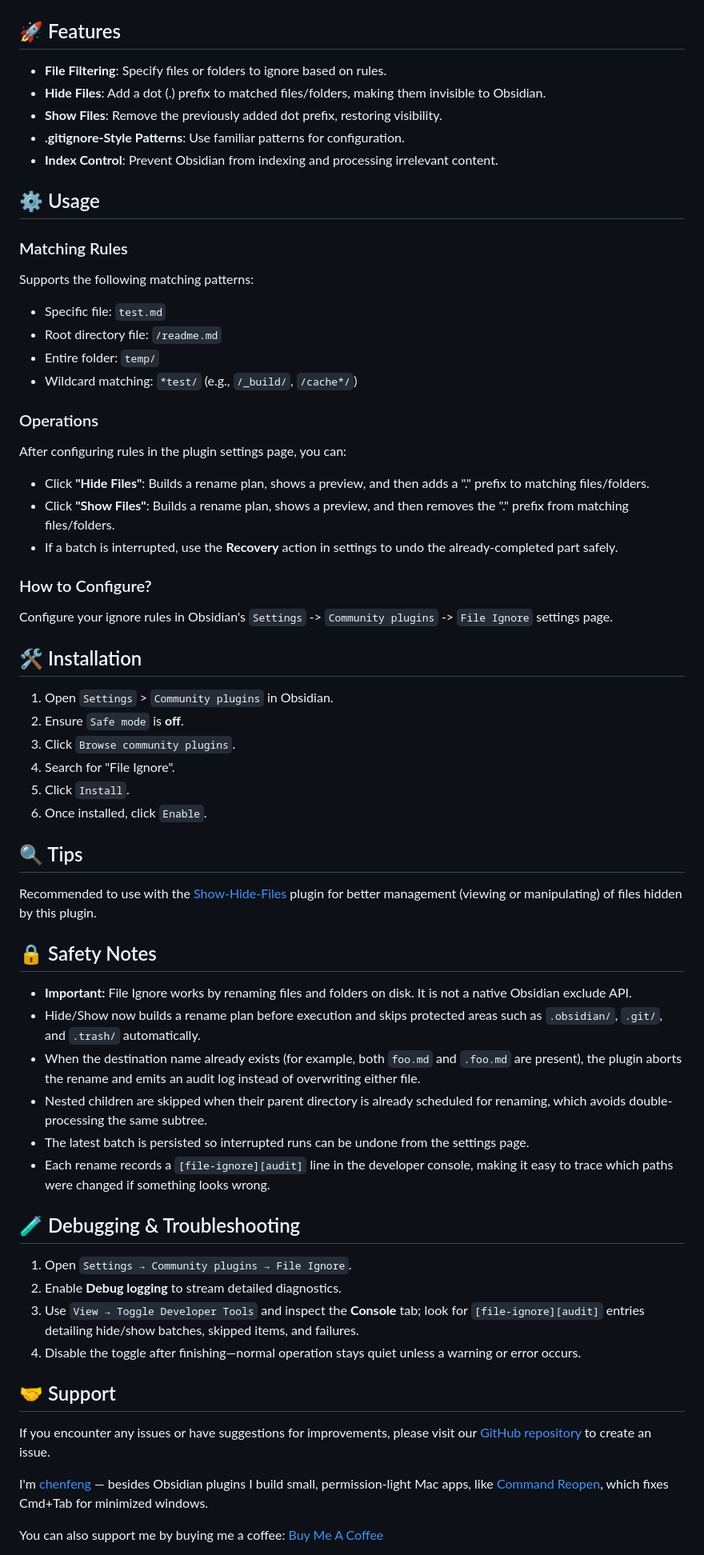
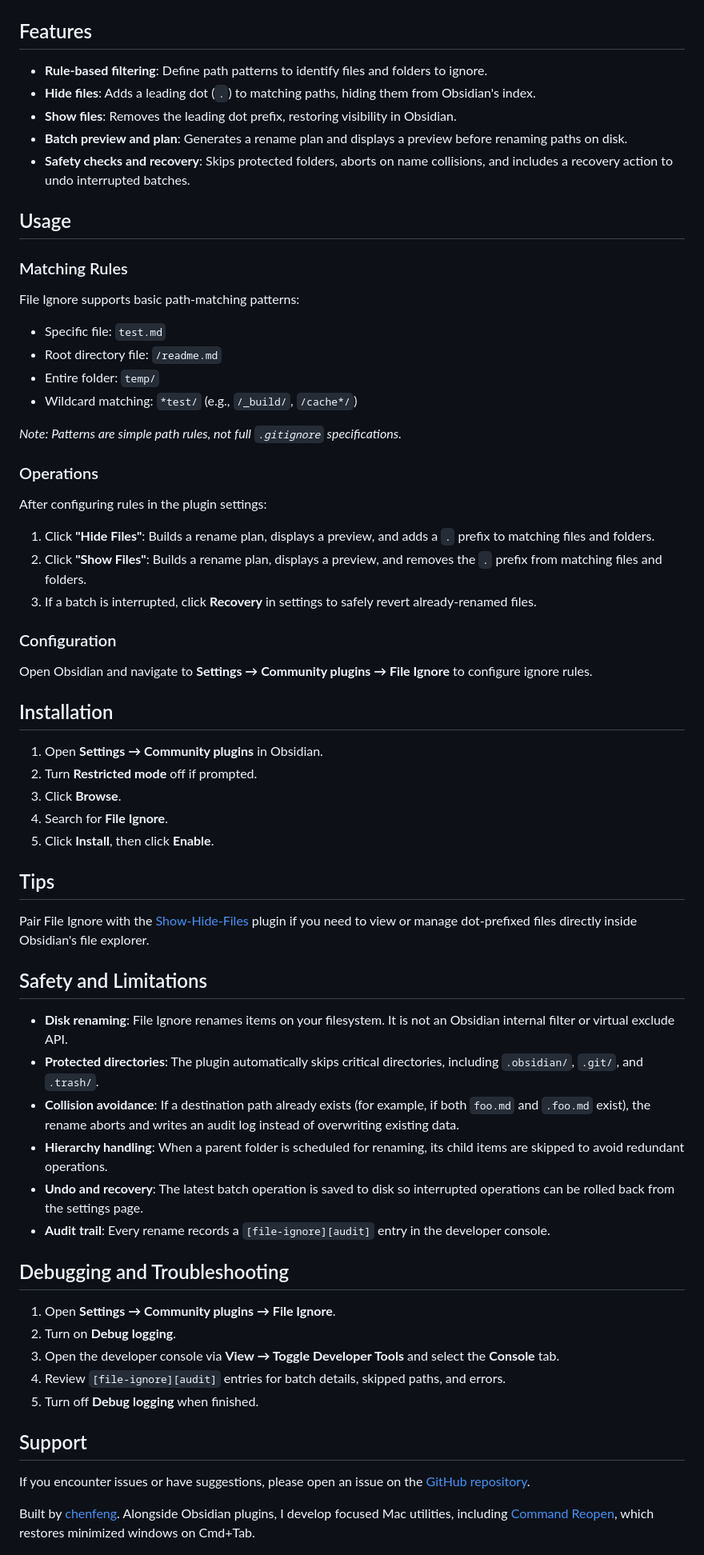
Before and after one commit to Feng6611/Obsidian-File-Ignore, a Markdown page: README.md, the part around one of its changes. Shown at 80% size. GitHub-like rendering.

Commit message:
Polish README copy and standardize download badges

```diff
--- a/README.md
+++ b/README.md
@@ -28,70 +30,71 @@ When your Obsidian vault contains numerous non-note files (like code repositorie
 
 ![Settings Page](setting.png)
 
-## 🚀 Features
+## Features
 
-*   **File Filtering**: Specify files or folders to ignore based on rules.
-*   **Hide Files**: Add a dot (.) prefix to matched files/folders, making them invisible to Obsidian.
-*   **Show Files**: Remove the previously added dot prefix, restoring visibility.
-*   **.gitignore-Style Patterns**: Use familiar patterns for configuration.
-*   **Index Control**: Prevent Obsidian from indexing and processing irrelevant content.
+- **Rule-based filtering**: Define path patterns to identify files and folders to ignore.
+- **Hide files**: Adds a leading dot (`.`) to matching paths, hiding them from Obsidian's index.
+- **Show files**: Removes the leading dot prefix, restoring visibility in Obsidian.
+- **Batch preview and plan**: Generates a rename plan and displays a preview before renaming paths on disk.
+- **Safety checks and recovery**: Skips protected folders, aborts on name collisions, and includes a recovery action to undo interrupted batches.
 
-## ⚙️ Usage
+## Usage
 
 ### Matching Rules
 
-Supports the following matching patterns:
+File Ignore supports basic path-matching patterns:
 
 - Specific file: `test.md`
 - Root directory file: `/readme.md`
 - Entire folder: `temp/`
 - Wildcard matching: `*test/` (e.g., `/_build/`, `/cache*/`)
 
+*Note: Patterns are simple path rules, not full `.gitignore` specifications.*
+
 ### Operations
 
-After configuring rules in the plugin settings page, you can:
+After configuring rules in the plugin settings:
 
-- Click **"Hide Files"**: Builds a rename plan, shows a preview, and then adds a "." prefix to matching files/folders.
-- Click **"Show Files"**: Builds a rename plan, shows a preview, and then removes the "." prefix from matching files/folders.
-- If a batch is interrupted, use the **Recovery** action in settings to undo the already-completed part safely.
+1. Click **"Hide Files"**: Builds a rename plan, displays a preview, and adds a `.` prefix to matching files and folders.
+2. Click **"Show Files"**: Builds a rename plan, displays a preview, and removes the `.` prefix from matching files and folders.
+3. If a batch is interrupted, click **Recovery** in settings to safely revert already-renamed files.
 
-### How to Configure?
-Configure your ignore rules in Obsidian's `Settings` -> `Community plugins` -> `File Ignore` settings page.
+### Configuration
 
-## 🛠️ Installation
+Open Obsidian and navigate to **Settings → Community plugins → File Ignore** to configure ignore rules.
 
-1.  Open `Settings` > `Community plugins` in Obsidian.
-2.  Ensure `Safe mode` is **off**.
-3.  Click `Browse community plugins`.
-4.  Search for "File Ignore".
-5.  Click `Install`.
-6.  Once installed, click `Enable`.
+## Installation
 
-## 🔍 Tips
+1. Open **Settings → Community plugins** in Obsidian.
+2. Turn **Restricted mode** off if prompted.
+3. Click **Browse**.
+4. Search for **File Ignore**.
+5. Click **Install**, then click **Enable**.
 
-Recommended to use with the [Show-Hide-Files](https://github.com/polyipseity/obsidian-show-hidden-files) plugin for better management (viewing or manipulating) of files hidden by this plugin.
+## Tips
 
-## 🔒 Safety Notes
+Pair File Ignore with the [Show-Hide-Files](https://github.com/polyipseity/obsidian-show-hidden-files) plugin if you need to view or manage dot-prefixed files directly inside Obsidian's file explorer.
 
-- **Important:** File Ignore works by renaming files and folders on disk. It is not a native Obsidian exclude API.
-- Hide/Show now builds a rename plan before execution and skips protected areas such as `.obsidian/`, `.git/`, and `.trash/` automatically.
-- When the destination name already exists (for example, both `foo.md` and `.foo.md` are present), the plugin aborts the rename and emits an audit log instead of overwriting either file.
-- Nested children are skipped when their parent directory is already scheduled for renaming, which avoids double-processing the same subtree.
-- The latest batch is persisted so interrupted runs can be undone from the settings page.
-- Each rename records a `[file-ignore][audit]` line in the developer console, making it easy to trace which paths were changed if something looks wrong.
+## Safety and Limitations
 
-## 🧪 Debugging & Troubleshooting
+- **Disk renaming**: File Ignore renames items on your filesystem. It is not an Obsidian internal filter or virtual exclude API.
+- **Protected directories**: The plugin automatically skips critical directories, including `.obsidian/`, `.git/`, and `.trash/`.
+- **Collision avoidance**: If a destination path already exists (for example, if both `foo.md` and `.foo.md` exist), the rename aborts and writes an audit log instead of overwriting existing data.
+- **Hierarchy handling**: When a parent folder is scheduled for renaming, its child items are skipped to avoid redundant operations.
+- **Undo and recovery**: The latest batch operation is saved to disk so interrupted operations can be rolled back from the settings page.
+- **Audit trail**: Every rename records a `[file-ignore][audit]` entry in the developer console.
 
-1. Open `Settings → Community plugins → File Ignore`.
-2. Enable **Debug logging** to stream detailed diagnostics.
-3. Use `View → Toggle Developer Tools` and inspect the **Console** tab; look for `[file-ignore][audit]` entries detailing hide/show batches, skipped items, and failures.
-4. Disable the toggle after finishing—normal operation stays quiet unless a warning or error occurs.
+## Debugging and Troubleshooting
 
-## 🤝 Support
+1. Open **Settings → Community plugins → File Ignore**.
+2. Turn on **Debug logging**.
+3. Open the developer console via **View → Toggle Developer Tools** and select the **Console** tab.
+4. Review `[file-ignore][audit]` entries for batch details, skipped paths, and errors.
+5. Turn off **Debug logging** when finished.
 
-If you encounter any issues or have suggestions for improvements, please visit our [GitHub repository](https://github.com/Feng6611/Obsidian-File-Ignore) to create an issue.
+## Support
 
-I'm [chenfeng](https://github.com/Feng6611) — besides Obsidian plugins I build small, permission-light Mac apps, like [Command Reopen](https://commandreopen.com), which fixes Cmd+Tab for minimized windows.
+If you encounter issues or have suggestions, please open an issue on the [GitHub repository](https://github.com/Feng6611/Obsidian-File-Ignore).
 
-You can also support me by buying me a coffee: [Buy Me A Coffee](https://buymeacoffee.com/kkuk)
+Built by [chenfeng](https://github.com/Feng6611). Alongside Obsidian plugins, I develop focused Mac utilities, including [Command Reopen](https://commandreopen.com), which restores minimized windows on Cmd+Tab.
 
```
Also changed, not shown: other parts of README.md (+16 -12 lines).
